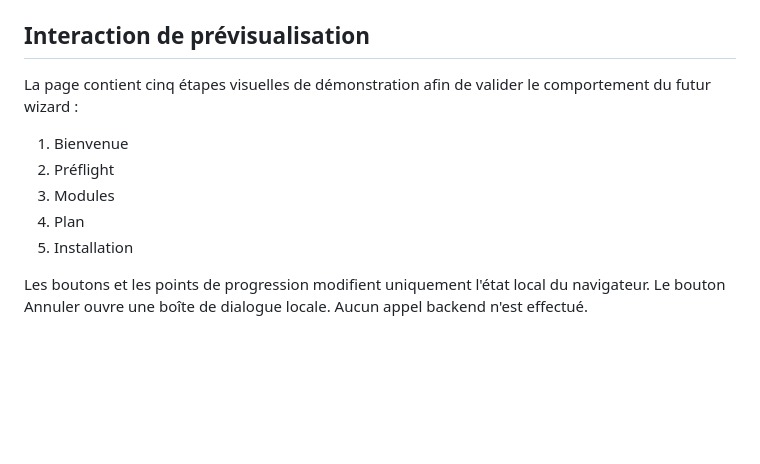
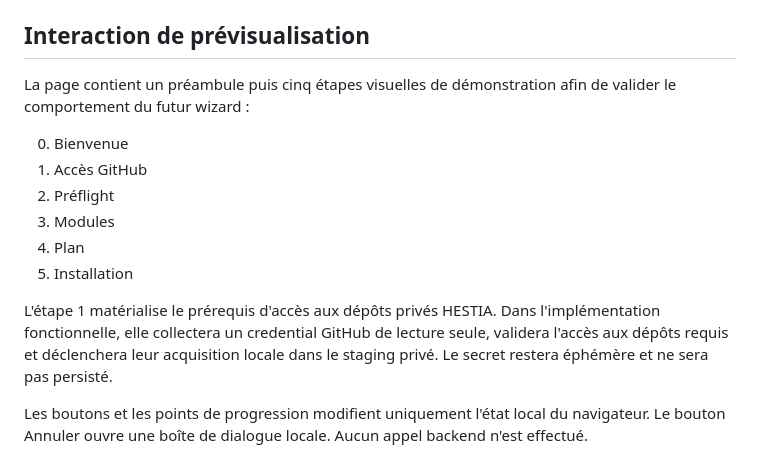
Before and after one commit to SepuLeVrai/hestia-installer, a Markdown page: docs/UI_REFERENCE.md, the part around the change. Rendered like a GitHub page; blank space fills up the shorter version.

Commit message:
docs: add GitHub access as wizard step 1

```diff
--- a/docs/UI_REFERENCE.md
+++ b/docs/UI_REFERENCE.md
@@ -50,13 +50,16 @@ L'illustration est embarquée localement. L'interface n'effectue aucun chargemen
 
 ## Interaction de prévisualisation
 
-La page contient cinq étapes visuelles de démonstration afin de valider le comportement du futur wizard :
+La page contient un préambule puis cinq étapes visuelles de démonstration afin de valider le comportement du futur wizard :
 
-1. Bienvenue
+0. Bienvenue
+1. Accès GitHub
 2. Préflight
 3. Modules
 4. Plan
 5. Installation
+
+L'étape 1 matérialise le prérequis d'accès aux dépôts privés HESTIA. Dans l'implémentation fonctionnelle, elle collectera un credential GitHub de lecture seule, validera l'accès aux dépôts requis et déclenchera leur acquisition locale dans le staging privé. Le secret restera éphémère et ne sera pas persisté.
 
 Les boutons et les points de progression modifient uniquement l'état local du navigateur. Le bouton Annuler ouvre une boîte de dialogue locale. Aucun appel backend n'est effectué.
 
```
